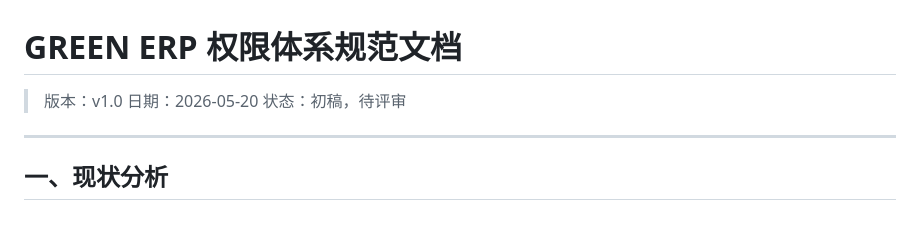
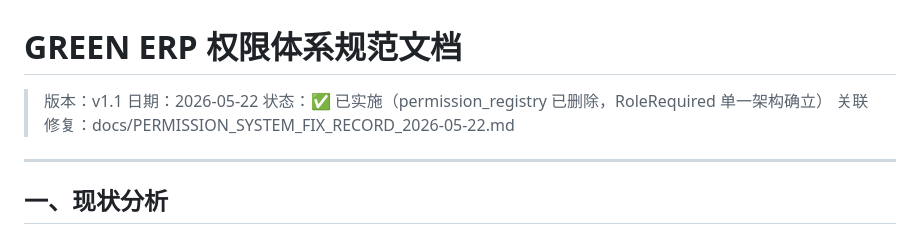
Before and after one commit to liubaichun/engineering-new, a Markdown page: docs/PERMISSION_SYSTEM_SPEC.md, the part around the change. GitHub-like rendering.

```diff
--- a/docs/PERMISSION_SYSTEM_SPEC.md
+++ b/docs/PERMISSION_SYSTEM_SPEC.md
@@ -1,8 +1,9 @@
 # GREEN ERP 权限体系规范文档
 
-> 版本：v1.0
-> 日期：2026-05-20
-> 状态：初稿，待评审
+> 版本：v1.1
+> 日期：2026-05-22
+> 状态：✅ 已实施（permission_registry 已删除，RoleRequired 单一架构确立）
+> 关联修复：docs/PERMISSION_SYSTEM_FIX_RECORD_2026-05-22.md
 
 ---
 
```
Also changed, not shown: CHANGELOG.md (+44 -0 lines), docs/PERMISSION_SYSTEM_FIX_RECORD_2026-05-22.md (added, +325 -0 lines).
